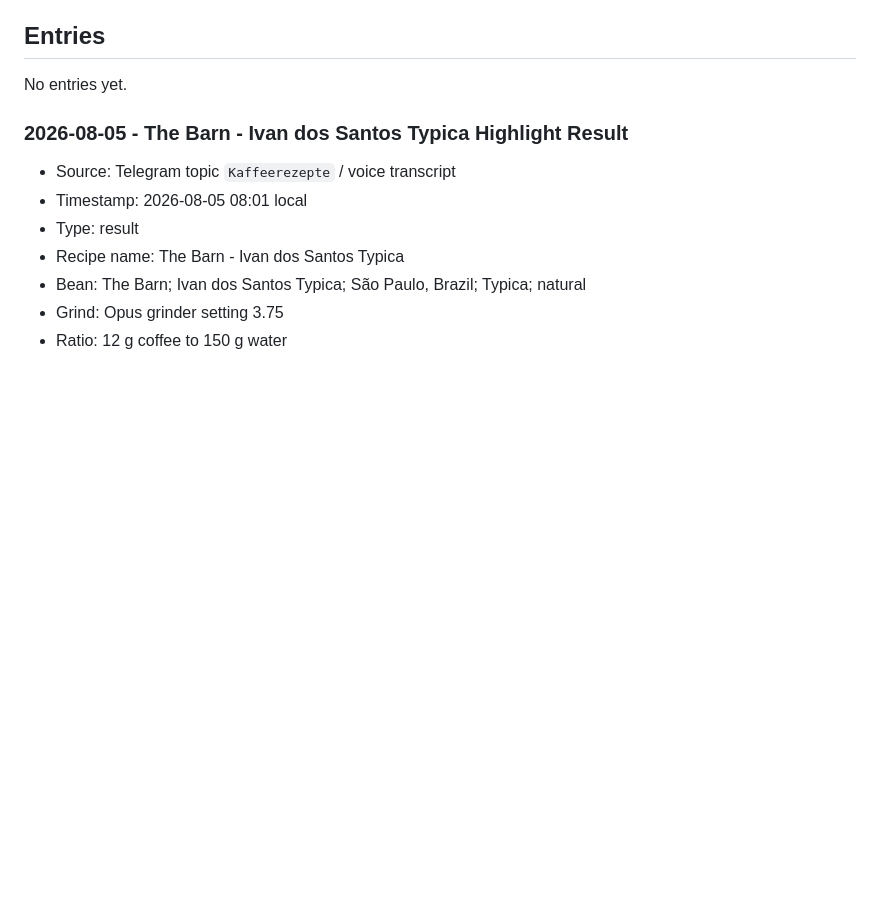
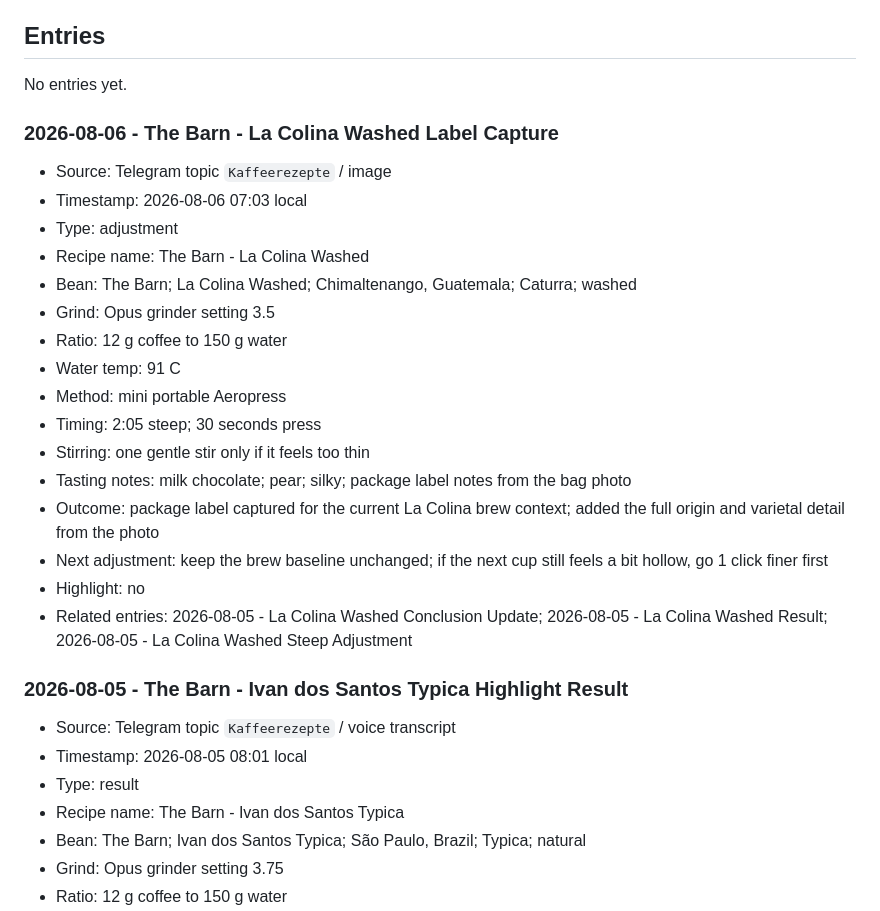
Before and after one commit to caffeinatedgaze/coffee-recipe-tracker, a Markdown page: KAFFEEREZEPTE.md, the part around the change. Drawn GitHub-style; blank space fills up the shorter version.

Commit message:
Log La Colina label photo

```diff
--- a/KAFFEEREZEPTE.md
+++ b/KAFFEEREZEPTE.md
@@ -42,6 +42,25 @@ Working tracker for coffee recipes and brew results.
 ## Entries
 
 No entries yet.
+
+### 2026-08-06 - The Barn - La Colina Washed Label Capture
+
+- Source: Telegram topic `Kaffeerezepte` / image
+- Timestamp: 2026-08-06 07:03 local
+- Type: adjustment
+- Recipe name: The Barn - La Colina Washed
+- Bean: The Barn; La Colina Washed; Chimaltenango, Guatemala; Caturra; washed
+- Grind: Opus grinder setting 3.5
+- Ratio: 12 g coffee to 150 g water
+- Water temp: 91 C
+- Method: mini portable Aeropress
+- Timing: 2:05 steep; 30 seconds press
+- Stirring: one gentle stir only if it feels too thin
+- Tasting notes: milk chocolate; pear; silky; package label notes from the bag photo
+- Outcome: package label captured for the current La Colina brew context; added the full origin and varietal detail from the photo
+- Next adjustment: keep the brew baseline unchanged; if the next cup still feels a bit hollow, go 1 click finer first
+- Highlight: no
+- Related entries: 2026-08-05 - La Colina Washed Conclusion Update; 2026-08-05 - La Colina Washed Result; 2026-08-05 - La Colina Washed Steep Adjustment
 
 ### 2026-08-05 - The Barn - Ivan dos Santos Typica Highlight Result
 
```
